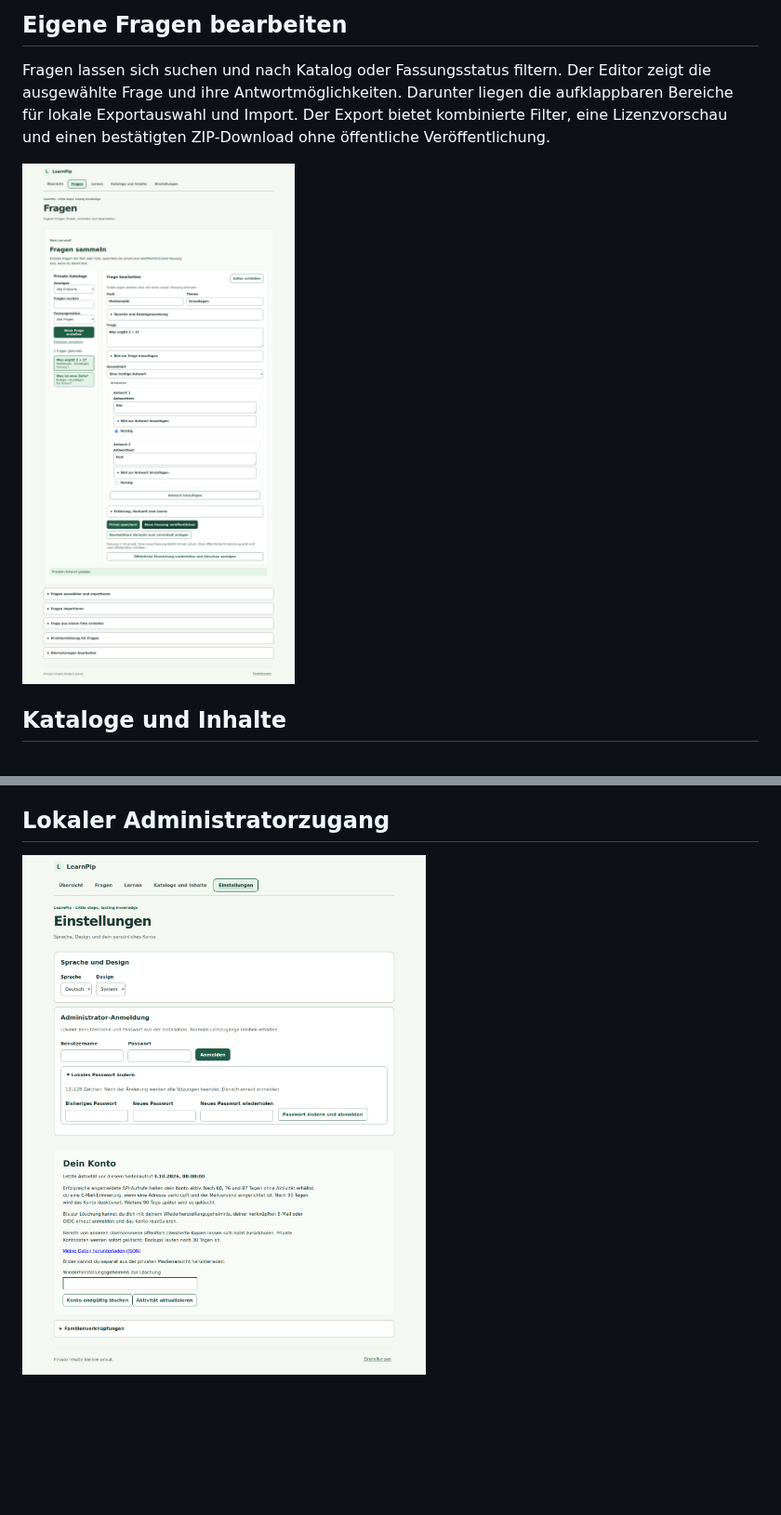
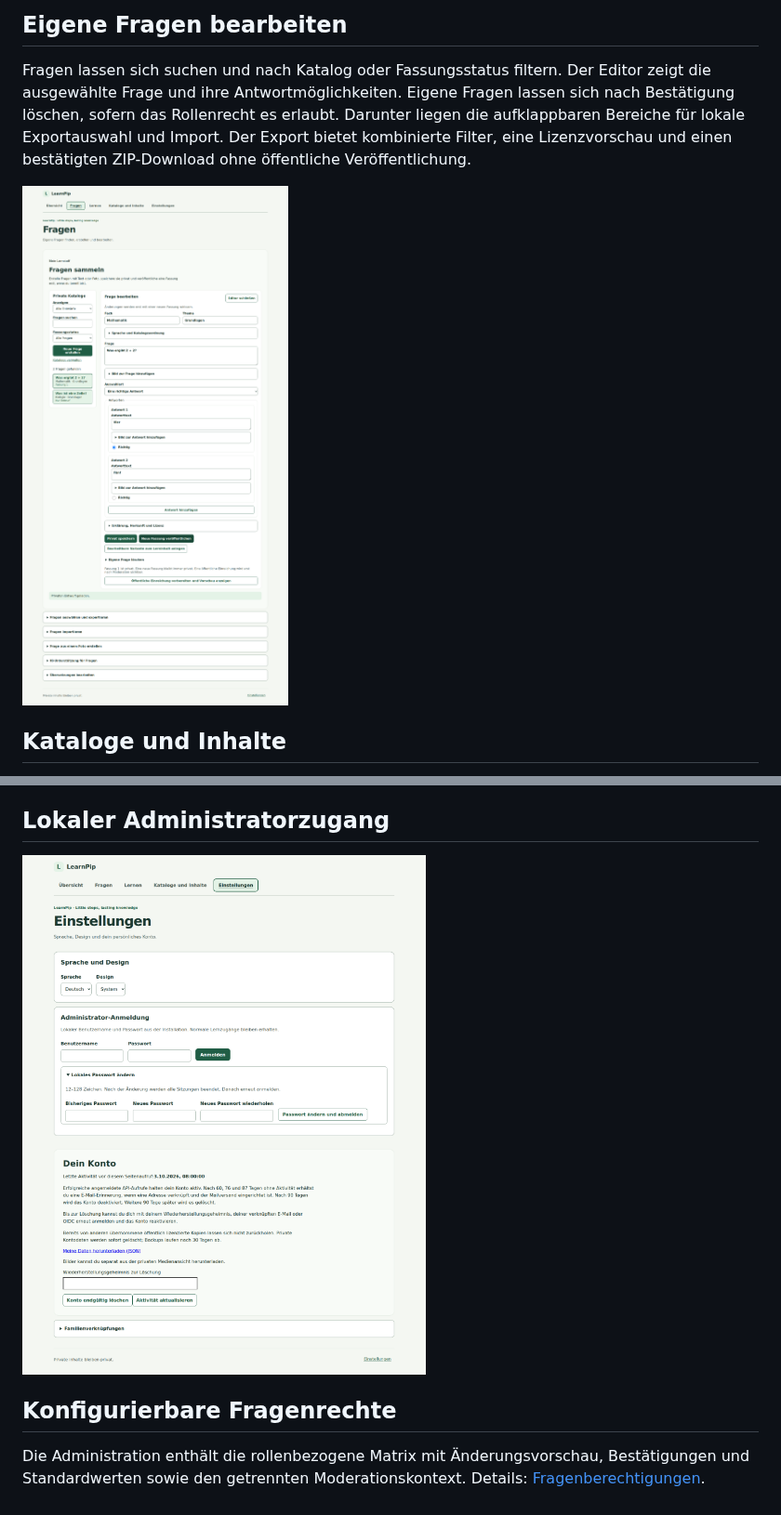
Before and after one commit to kennfarbe/LearnPip, a Markdown page: docs/UI-PREVIEW.md, 2 parts joined by grey strips. Shown at 93% size. Drawn GitHub-style; pictures changed too: docs/screenshots/admin-password.png, docs/screenshots/question-editor.png; blank space fills up the shorter version.

Commit message:
feat: add question permission administration and moderation UI

```diff
--- a/docs/UI-PREVIEW.md
+++ b/docs/UI-PREVIEW.md
@@ -15,11 +15,12 @@ Darunter wird der persönliche Lernfortschritt zusammengefasst.
 
 Fragen lassen sich suchen und nach Katalog oder Fassungsstatus filtern.
 Der Editor zeigt die ausgewählte Frage und ihre Antwortmöglichkeiten.
+Eigene Fragen lassen sich nach Bestätigung löschen, sofern das Rollenrecht es erlaubt.
 Darunter liegen die aufklappbaren Bereiche für lokale Exportauswahl und Import.
 Der Export bietet kombinierte Filter, eine Lizenzvorschau und einen bestätigten
 ZIP-Download ohne öffentliche Veröffentlichung.
 
-![Frageneditor mit der Mathematikfrage „Was ergibt 2 + 2?“, den Antworten Vier und Fünf sowie Such- und Filterfeldern für eigene Fragen und aufklappbaren Bereichen für Export und Import.](screenshots/question-editor.png)
+![Frageneditor mit der Mathematikfrage „Was ergibt 2 + 2?“, den Antworten Vier und Fünf sowie Such- und Filterfeldern für eigene Fragen und aufklappbaren Bereichen für bestätigte Löschung, Export und Import.](screenshots/question-editor.png)
 
 ## Kataloge und Inhalte
 
@@ -57,3 +58,9 @@ veralteten Aufnahmen fehl. Sie ersetzt keine visuelle Prüfung der Bilder.
 ## Lokaler Administratorzugang
 
 ![Einstellungen mit beschrifteter Administrator-Anmeldung und aufgeklappter Passwortänderung; Anforderungen und Hinweis auf Sitzungswiderruf stehen vor der Eingabe.](screenshots/admin-password.png)
+
+## Konfigurierbare Fragenrechte
+
+Die Administration enthält die rollenbezogene Matrix mit Änderungsvorschau,
+Bestätigungen und Standardwerten sowie den getrennten Moderationskontext.
+Details: [Fragenberechtigungen](QUESTION-PERMISSIONS.md).
```
Also changed, not shown: docs/QUESTION-PERMISSIONS.md (added, +89 -0 lines), docs/screenshots/catalogs.png, docs/screenshots/learning-mobile-dark.png, docs/screenshots/overview.png, 9 other files.
